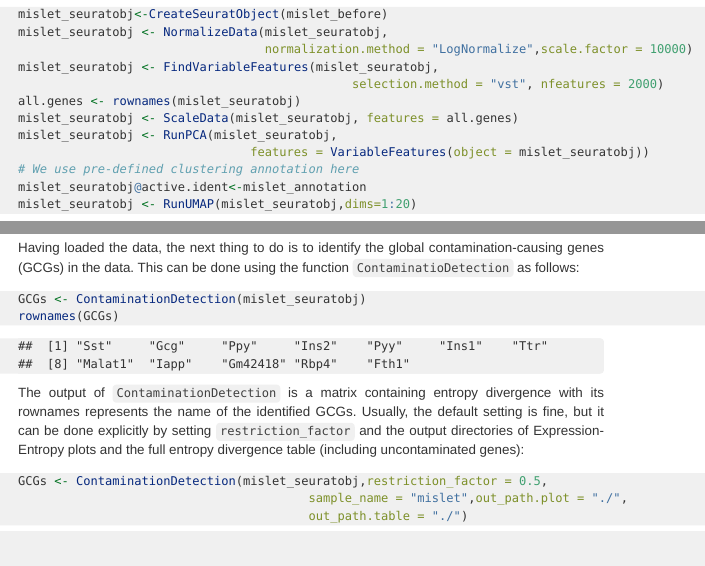
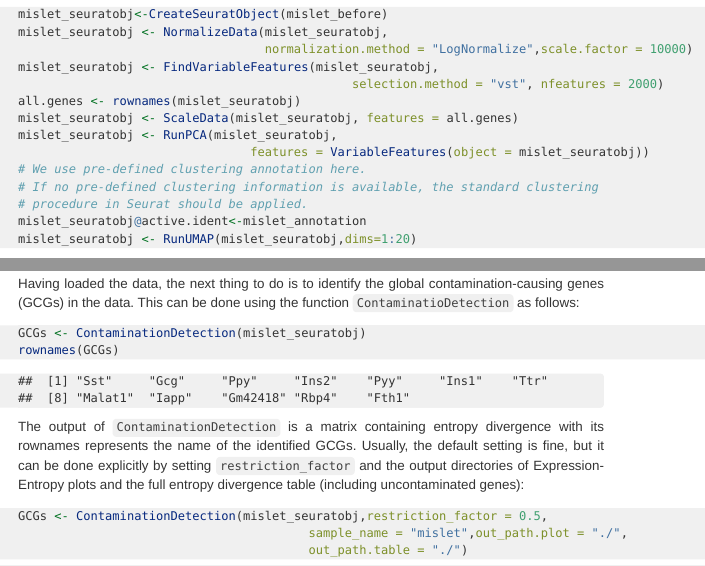
Before and after one commit to ZJU-UoE-CCW-LAB/scCDC, an R Markdown document (inst/doc/scCDC.Rmd): the page in a window 1100 px wide, from 1970 px down, and a second part further down, joined at a grey line. The pictures show the output file inst/doc/scCDC.html that the author committed with the source, opened offline.

Commit message:
Add files via upload

````diff
--- a/inst/doc/scCDC.Rmd
+++ b/inst/doc/scCDC.Rmd
@@ -110,7 +110,9 @@ all.genes <- rownames(mislet_seuratobj)
 mislet_seuratobj <- ScaleData(mislet_seuratobj, features = all.genes)
 mislet_seuratobj <- RunPCA(mislet_seuratobj,
                                 features = VariableFeatures(object = mislet_seuratobj))
-# We use pre-defined clustering annotation here
+# We use pre-defined clustering annotation here.
+# If no pre-defined clustering information is available, the standard clustering
+# procedure in Seurat should be applied.
 mislet_seuratobj@active.ident<-mislet_annotation
 mislet_seuratobj <- RunUMAP(mislet_seuratobj,dims=1:20)
 ```
````
Also changed, not shown: inst/doc/scCDC.R (+3 -1 lines), inst/doc/scCDC.html.
